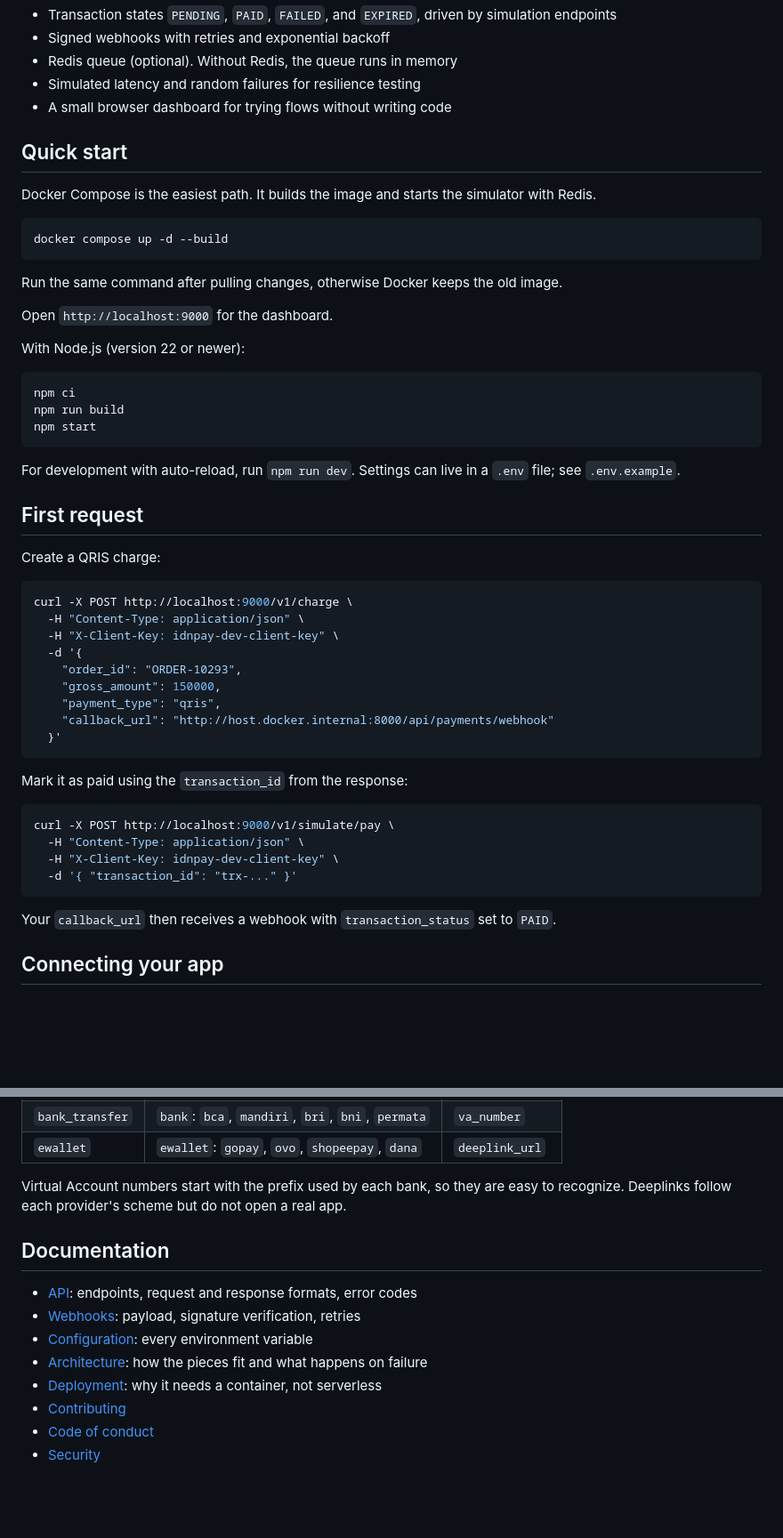
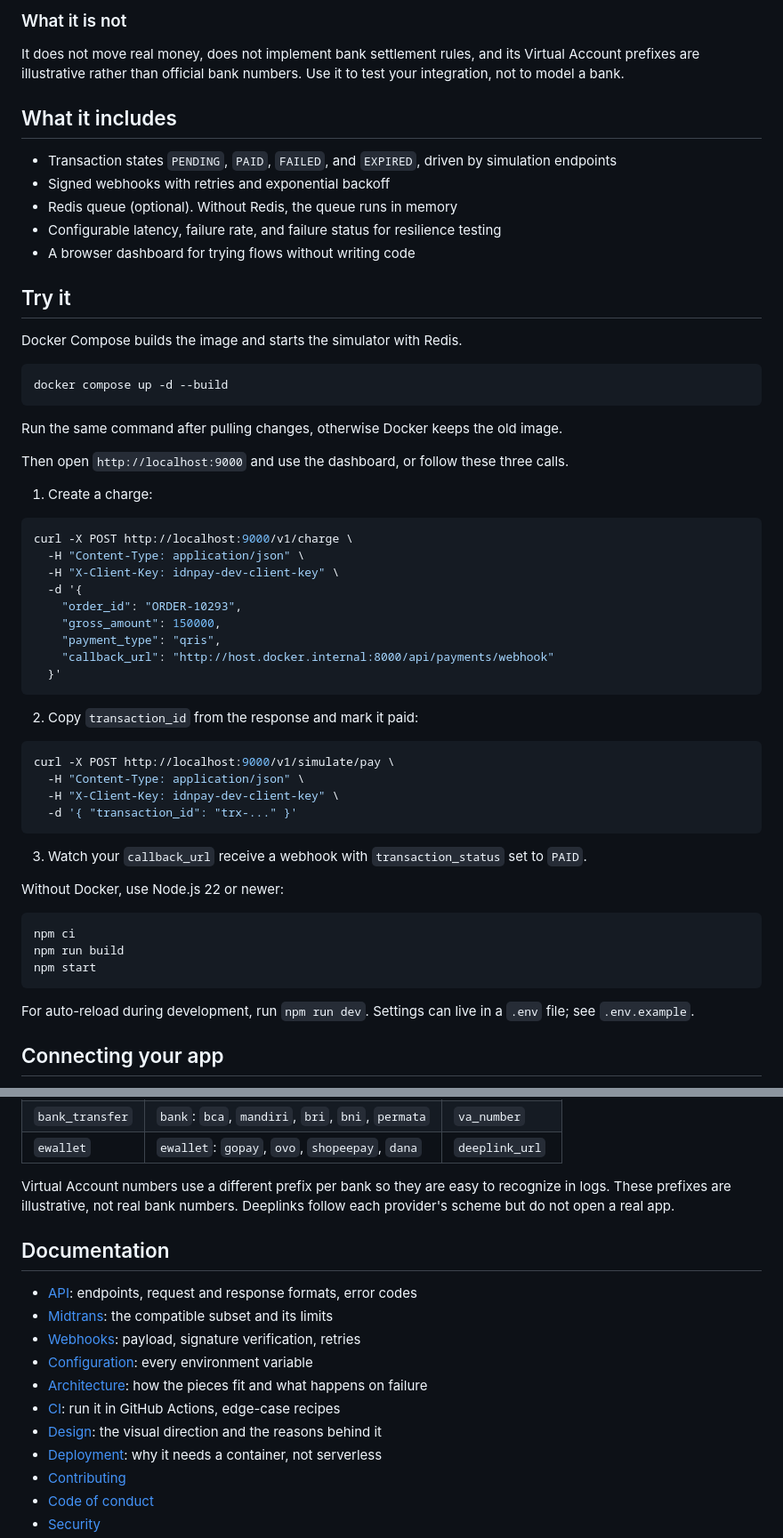
Before and after one commit to Reyhandhani/idnpay-sandbox, a Markdown page: README.md, 2 parts joined by grey strips. Shown: that part at 89% size. GitHub-like rendering; blank space fills up the shorter version.

````diff
--- a/README.md
+++ b/README.md
@@ -17,12 +58,18 @@ Webhooks are signed with HMAC-SHA256, so you can test signature verification on
+### What it is not
+
+It does not move real money, does not implement bank settlement rules, and its Virtual Account prefixes are illustrative rather than official bank numbers. Use it to test your integration, not to model a bank.
+
+## What it includes
+
 - Transaction states `PENDING`, `PAID`, `FAILED`, and `EXPIRED`, driven by simulation endpoints
 - Signed webhooks with retries and exponential backoff
 - Redis queue (optional). Without Redis, the queue runs in memory
-- Simulated latency and random failures for resilience testing
-- A small browser dashboard for trying flows without writing code
+- Configurable latency, failure rate, and failure status for resilience testing
+- A browser dashboard for trying flows without writing code
 
-## Quick start
+## Try it
 
-Docker Compose is the easiest path. It builds the image and starts the simulator with Redis.
+Docker Compose builds the image and starts the simulator with Redis.
 
 ```bash
 docker compose up -d --build
@@ -30,21 +77,9 @@ docker compose up -d --build
 
 Run the same command after pulling changes, otherwise Docker keeps the old image.
 
-Open `http://localhost:9000` for the dashboard.
+Then open `http://localhost:9000` and use the dashboard, or follow these three calls.
 
-With Node.js (version 22 or newer):
-
-```bash
-npm ci
-npm run build
-npm start
-```
-
-For development with auto-reload, run `npm run dev`. Settings can live in a `.env` file; see `.env.example`.
-
-## First request
-
-Create a QRIS charge:
+1. Create a charge:
 
 ```bash
 curl -X POST http://localhost:9000/v1/charge \
@@ -58,7 +93,7 @@ curl -X POST http://localhost:9000/v1/charge \
   }'
 ```
 
-Mark it as paid using the `transaction_id` from the response:
+2. Copy `transaction_id` from the response and mark it paid:
 
 ```bash
 curl -X POST http://localhost:9000/v1/simulate/pay \
@@ -67,7 +102,17 @@ curl -X POST http://localhost:9000/v1/simulate/pay \
   -d '{ "transaction_id": "trx-..." }'
 ```
 
-Your `callback_url` then receives a webhook with `transaction_status` set to `PAID`.
+3. Watch your `callback_url` receive a webhook with `transaction_status` set to `PAID`.
+
+Without Docker, use Node.js 22 or newer:
+
+```bash
+npm ci
+npm run build
+npm start
+```
+
+For auto-reload during development, run `npm run dev`. Settings can live in a `.env` file; see `.env.example`.
 
 ## Connecting your app
 
@@ -96,14 +143,17 @@ Final states never change again, and every state change sends exactly one webhoo
 | `bank_transfer` | `bank`: `bca`, `mandiri`, `bri`, `bni`, `permata` | `va_number`    |
 | `ewallet`       | `ewallet`: `gopay`, `ovo`, `shopeepay`, `dana`    | `deeplink_url` |
 
-Virtual Account numbers start with the prefix used by each bank, so they are easy to recognize. Deeplinks follow each provider's scheme but do not open a real app.
+Virtual Account numbers use a different prefix per bank so they are easy to recognize in logs. These prefixes are illustrative, not real bank numbers. Deeplinks follow each provider's scheme but do not open a real app.
 
 ## Documentation
 
 - [API](docs/API.md): endpoints, request and response formats, error codes
+- [Midtrans](docs/MIDTRANS.md): the compatible subset and its limits
 - [Webhooks](docs/WEBHOOK.md): payload, signature verification, retries
 - [Configuration](docs/CONFIGURATION.md): every environment variable
 - [Architecture](docs/ARCHITECTURE.md): how the pieces fit and what happens on failure
+- [CI](docs/CI.md): run it in GitHub Actions, edge-case recipes
+- [Design](DESIGN.md): the visual direction and the reasons behind it
 - [Deployment](docs/DEPLOYMENT.md): why it needs a container, not serverless
 - [Contributing](CONTRIBUTING.md)
 - [Code of conduct](CODE_OF_CONDUCT.md)
````
Also changed, not shown: other parts of README.md (+47 -4 lines), CHANGELOG.md (+23 -1 lines), .github/assets/social-preview.png.
